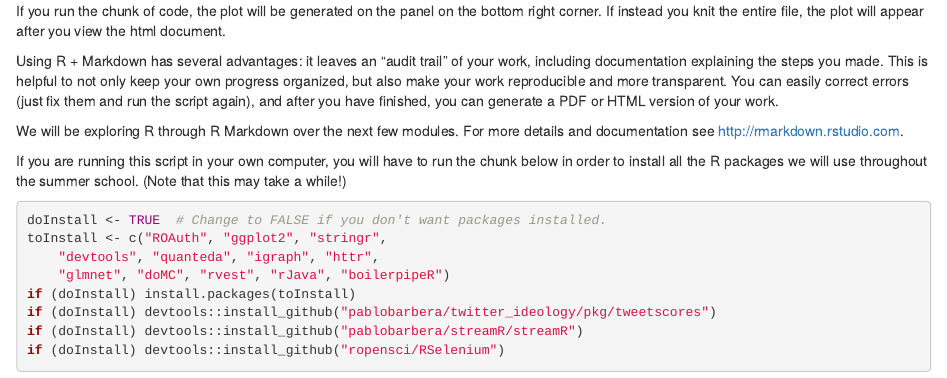
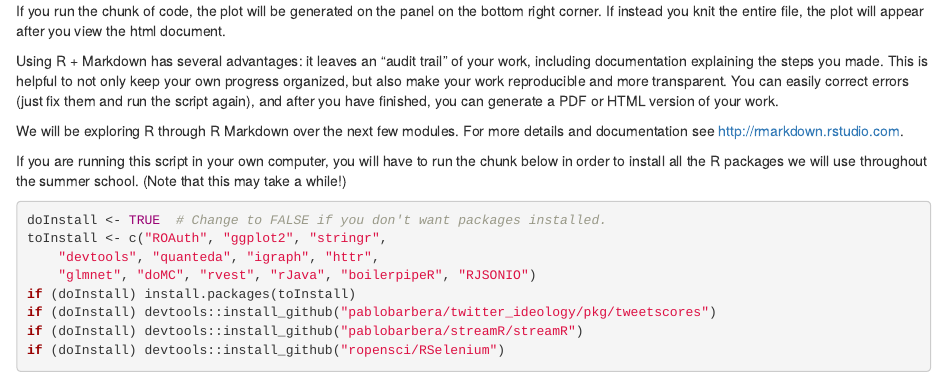
Before and after one commit to pablobarbera/ECPR-SC104, an R Markdown document (code/00-setup.Rmd): the page in a window 1100 px wide, from 1390 px down. Rendered offline with R 4.5, knitr and Pandoc, with nearby package versions.

Commit message:
minor fixes

```diff
--- a/code/00-setup.Rmd
+++ b/code/00-setup.Rmd
@@ -55,7 +55,7 @@ If you are running this script in your own computer, you will have to run the ch
 doInstall <- TRUE  # Change to FALSE if you don't want packages installed.
 toInstall <- c("ROAuth", "ggplot2", "stringr",
 	"devtools", "quanteda", "igraph", "httr",
-	"glmnet", "doMC", "rvest", "rJava", "boilerpipeR")
+	"glmnet", "doMC", "rvest", "rJava", "boilerpipeR", "RJSONIO")
 if (doInstall) install.packages(toInstall)
 if (doInstall) devtools::install_github("pablobarbera/twitter_ideology/pkg/tweetscores")
 if (doInstall) devtools::install_github("pablobarbera/streamR/streamR")
```
Also changed, not shown: 1 other file.
